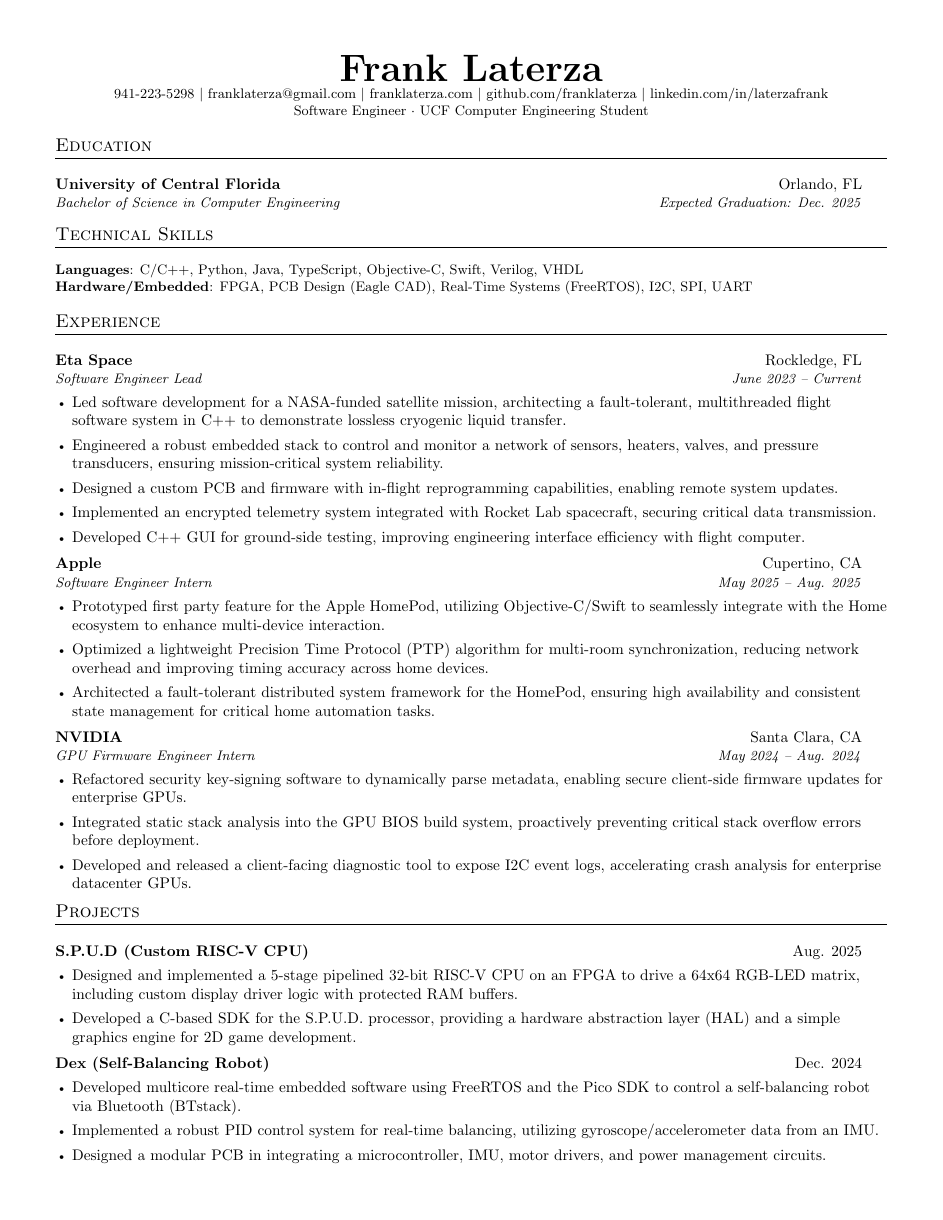
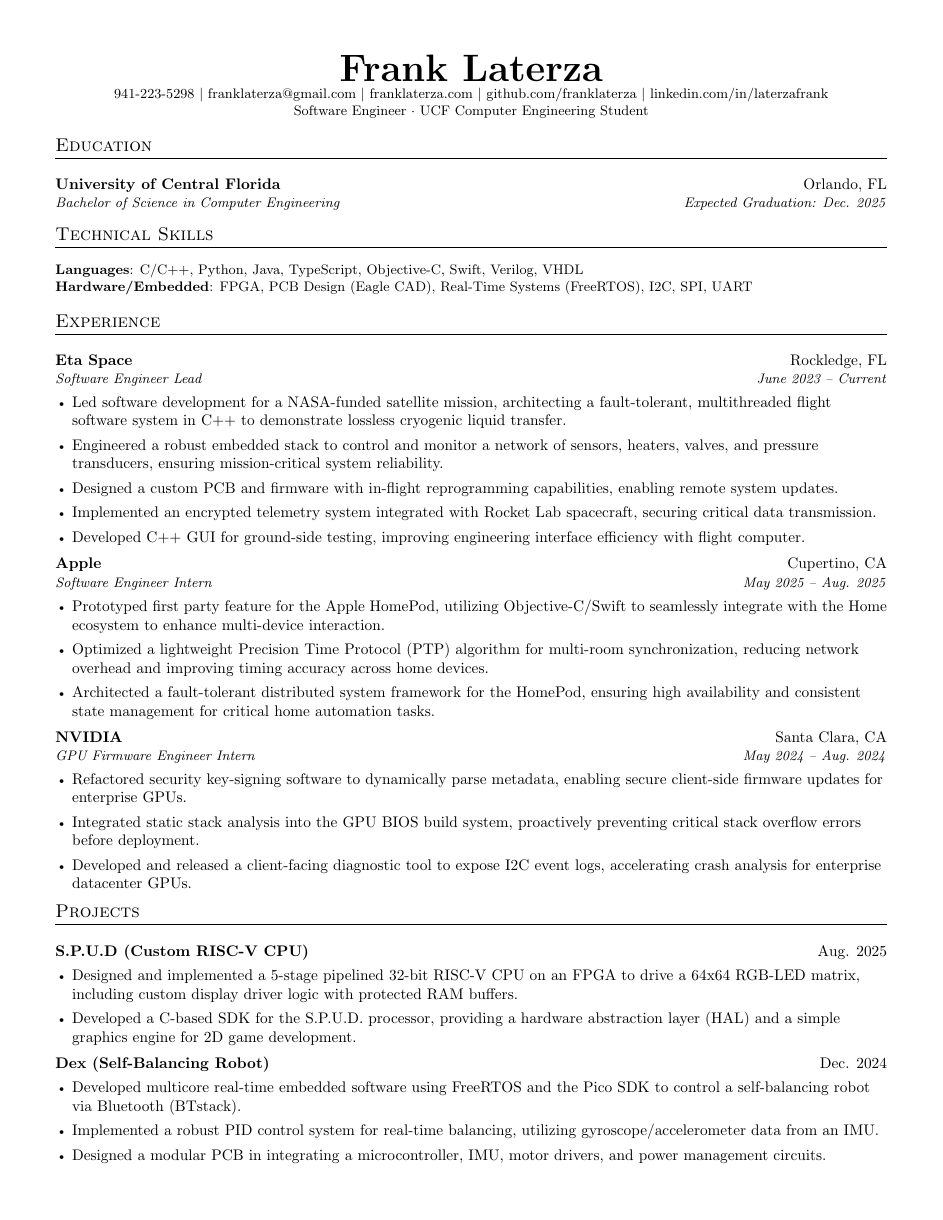
Before and after one commit to FrankLaterza/resume, a LaTeX document (FrankLaterzaFall2025.tex): the whole page. Compiled offline with pdfLaTeX.

Commit message:
date time align

```diff
--- a/FrankLaterzaFall2025.tex
+++ b/FrankLaterzaFall2025.tex
@@ -47,7 +47,7 @@
 
 \newcommand{\resumeSubheading}[4]{
   \item\vspace{1pt}
-    \begin{tabular*}{0.97\textwidth}[t]{l@{\extracolsep{\fill}}r}
+    \begin{tabular*}{\textwidth}[t]{l@{\extracolsep{\fill}}r}
       \textbf{#1} & #2 \\
       \textit{\small#3} & \textit{\small #4} \\
     \end{tabular*}\vspace{-2pt}
@@ -55,7 +55,7 @@
 
 \newcommand{\resumeProjectSubheading}[2]{
   \item\vspace{1pt}
-    \begin{tabular*}{0.97\textwidth}[t]{l@{\extracolsep{\fill}}r}
+    \begin{tabular*}{\textwidth}[t]{l@{\extracolsep{\fill}}r}
       \textbf{#1} & #2 \\
     \end{tabular*}\vspace{-2pt}
 }
```
Also changed, not shown: FrankLaterzaFall2025.pdf.
